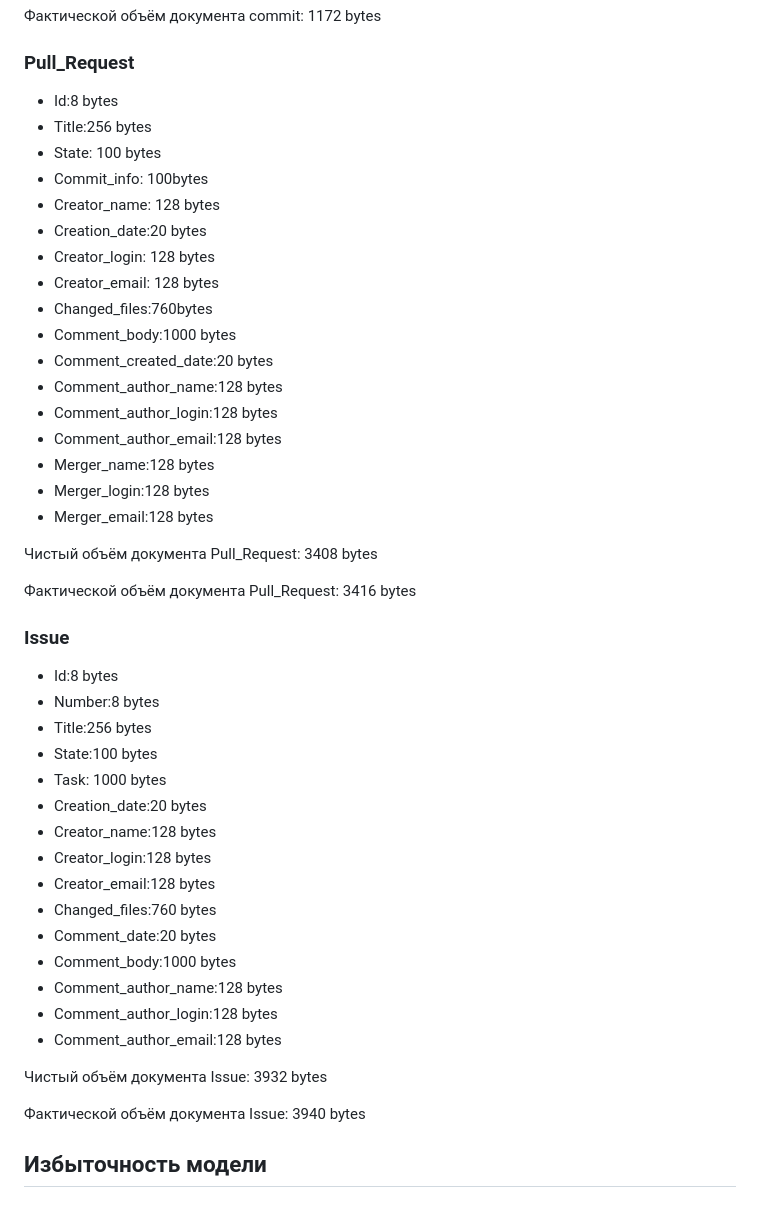
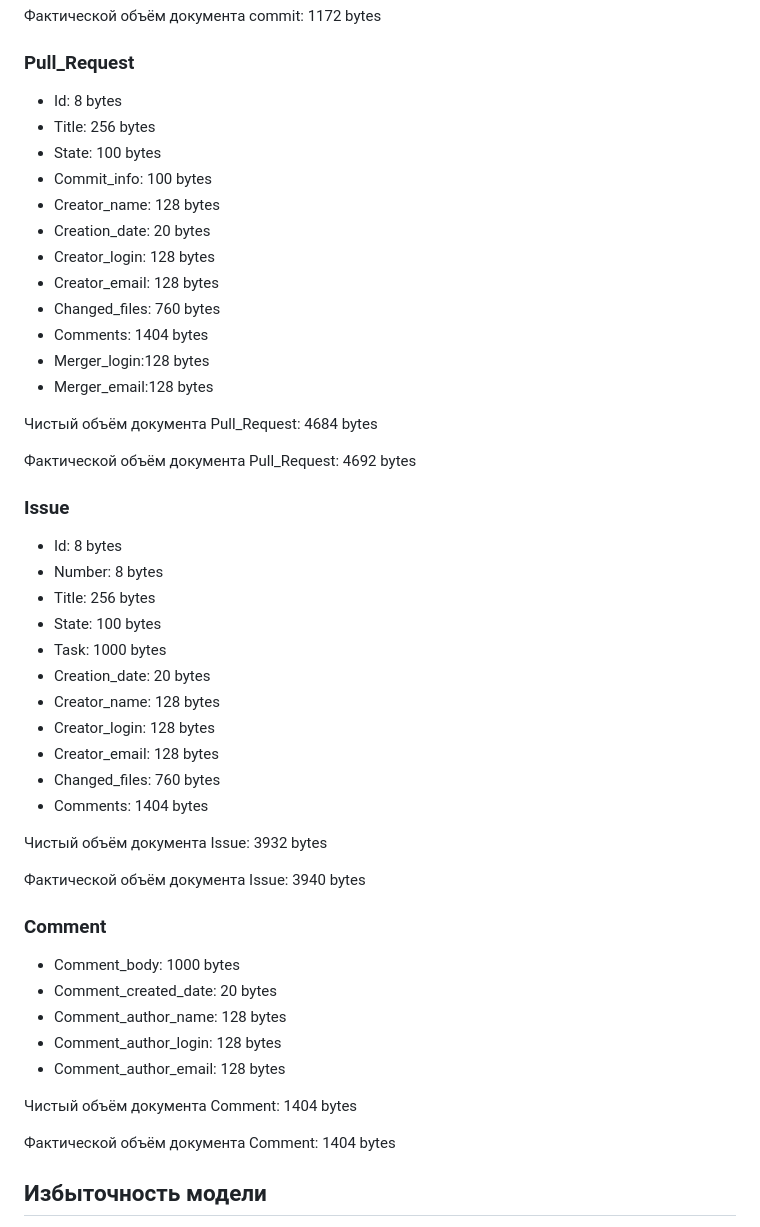
Before and after one commit to moevm/nosql2h22-github, a Markdown page: docs/Data Model/README.md, the part around one of its changes. GitHub-like rendering.

Commit message:
Update README.md
change document volume

```diff
--- a/docs/Data Model/README.md
+++ b/docs/Data Model/README.md
@@ -99,50 +96,50 @@
 Фактической объём документа commit: 1172 bytes
 
 ### Pull_Request
-
-- Id:8 bytes
-- Title:256 bytes
+- Id: 8 bytes
+- Title: 256 bytes
 - State: 100 bytes
-- Commit_info: 100bytes
+- Commit_info: 100 bytes
 - Creator_name: 128 bytes
-- Creation_date:20 bytes
+- Creation_date: 20 bytes
 - Creator_login: 128 bytes
 - Creator_email: 128 bytes
-- Changed_files:760bytes
-- Comment_body:1000 bytes
-- Comment_created_date:20 bytes
-- Comment_author_name:128 bytes
-- Comment_author_login:128 bytes
-- Comment_author_email:128 bytes
-- Merger_name:128 bytes
+- Changed_files: 760 bytes
+- Comments: 1404 bytes
 - Merger_login:128 bytes
 - Merger_email:128 bytes
 
-Чистый объём документа Pull_Request: 3408  bytes
+Чистый объём документа Pull_Request: 4684  bytes
 
-Фактической объём документа Pull_Request: 3416 bytes
+Фактической объём документа Pull_Request: 4692 bytes
 
 ### Issue
-
-- Id:8 bytes
-- Number:8 bytes
-- Title:256 bytes
-- State:100 bytes
+- Id: 8 bytes
+- Number: 8 bytes
+- Title: 256 bytes
+- State: 100 bytes
 - Task: 1000 bytes
-- Creation_date:20 bytes
-- Creator_name:128 bytes
-- Creator_login:128 bytes
-- Creator_email:128 bytes
-- Changed_files:760 bytes
-- Comment_date:20 bytes
-- Comment_body:1000 bytes
-- Comment_author_name:128 bytes
-- Comment_author_login:128 bytes
-- Comment_author_email:128 bytes
+- Creation_date: 20 bytes
+- Creator_name: 128 bytes
+- Creator_login: 128 bytes
+- Creator_email: 128 bytes
+- Changed_files: 760 bytes
+- Comments: 1404 bytes
 
 Чистый объём документа Issue: 3932  bytes
 
 Фактической объём документа Issue: 3940 bytes
+
+### Comment
+- Comment_body: 1000 bytes
+- Comment_created_date: 20 bytes
+- Comment_author_name: 128 bytes
+- Comment_author_login: 128 bytes
+- Comment_author_email: 128 bytes
+
+Чистый объём документа Comment: 1404  bytes
+
+Фактической объём документа Comment: 1404 bytes
 
 ## Избыточность модели
 Пусть в базе данных N<sub>1</sub>=5 пользователей N<sub>2</sub>=10 репозиториев N<sub>3</sub>=100 пулреквестов  N<sub>4</sub>=120 коммитов и N<sub>5</sub>=10 Issue
```
Also changed, not shown: other parts of docs/Data Model/README.md (+20 -23 lines).
